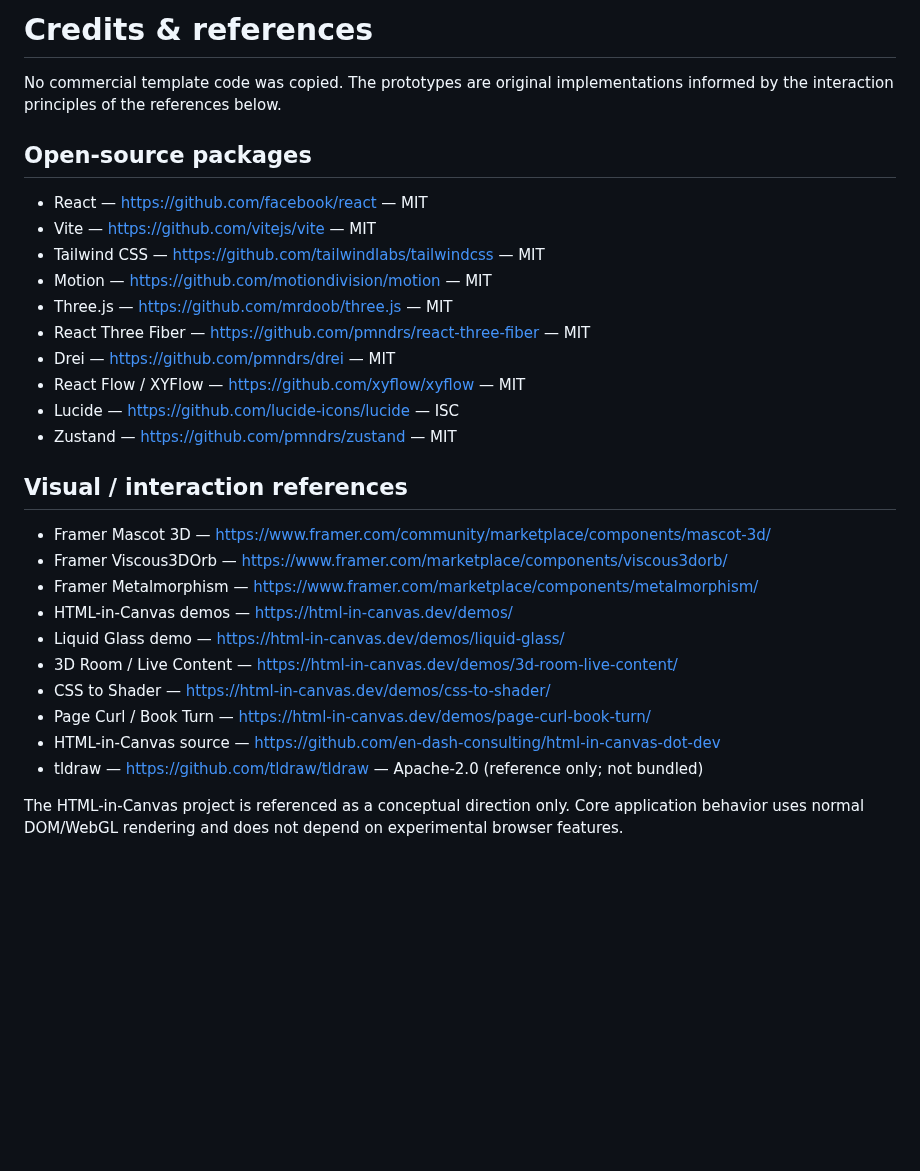
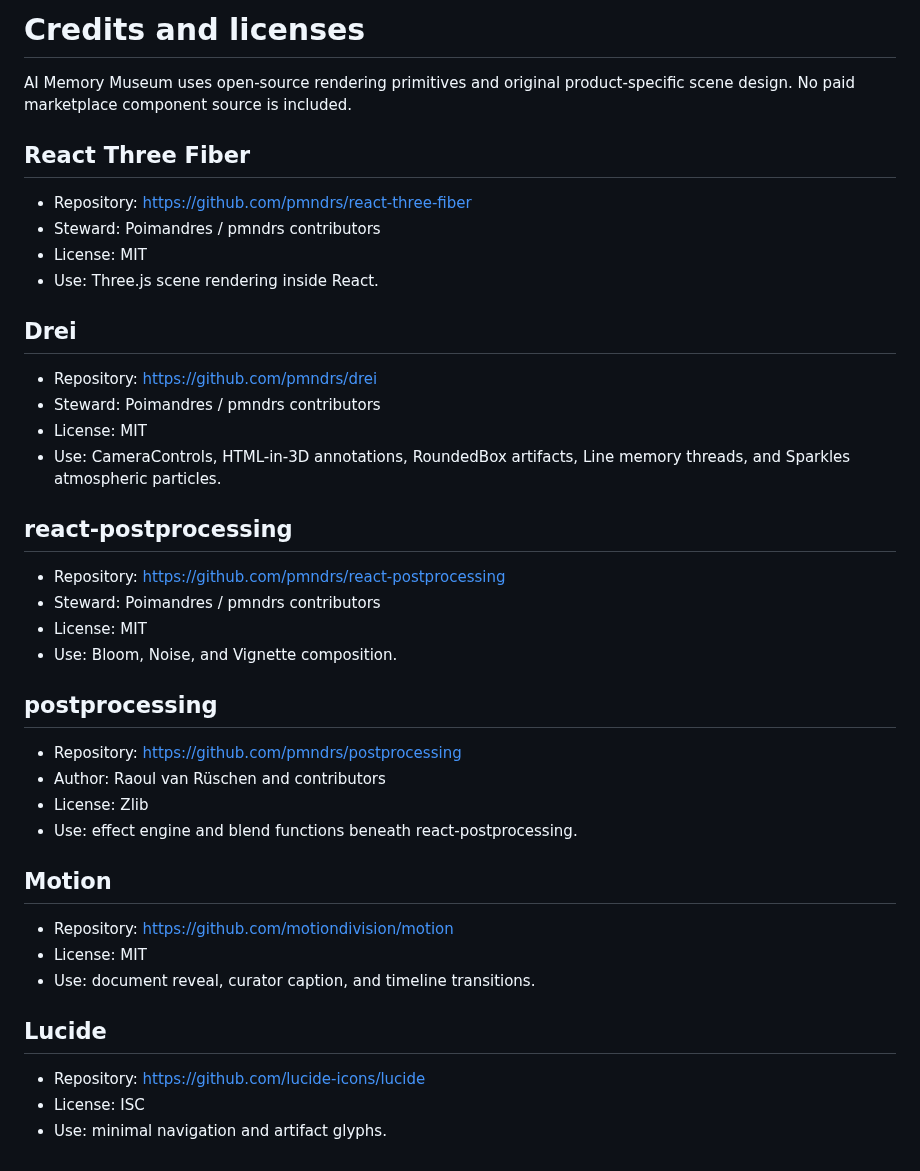
Before and after one commit to oosuhada/spatial-project-archive, a Markdown page: CREDITS.md, the part around the change. Drawn GitHub-style; blank space fills up the shorter version.

```diff
--- a/CREDITS.md
+++ b/CREDITS.md
@@ -1,31 +1,37 @@
-# Credits & references
+# Credits and licenses
 
-No commercial template code was copied. The prototypes are original implementations informed by the interaction principles of the references below.
+AI Memory Museum uses open-source rendering primitives and original product-specific scene design. No paid marketplace component source is included.
 
-## Open-source packages
+## React Three Fiber
+- Repository: https://github.com/pmndrs/react-three-fiber
+- Steward: Poimandres / pmndrs contributors
+- License: MIT
+- Use: Three.js scene rendering inside React.
 
-- React — https://github.com/facebook/react — MIT
-- Vite — https://github.com/vitejs/vite — MIT
-- Tailwind CSS — https://github.com/tailwindlabs/tailwindcss — MIT
-- Motion — https://github.com/motiondivision/motion — MIT
-- Three.js — https://github.com/mrdoob/three.js — MIT
-- React Three Fiber — https://github.com/pmndrs/react-three-fiber — MIT
-- Drei — https://github.com/pmndrs/drei — MIT
-- React Flow / XYFlow — https://github.com/xyflow/xyflow — MIT
-- Lucide — https://github.com/lucide-icons/lucide — ISC
-- Zustand — https://github.com/pmndrs/zustand — MIT
+## Drei
+- Repository: https://github.com/pmndrs/drei
+- Steward: Poimandres / pmndrs contributors
+- License: MIT
+- Use: CameraControls, HTML-in-3D annotations, RoundedBox artifacts, Line memory threads, and Sparkles atmospheric particles.
 
-## Visual / interaction references
+## react-postprocessing
+- Repository: https://github.com/pmndrs/react-postprocessing
+- Steward: Poimandres / pmndrs contributors
+- License: MIT
+- Use: Bloom, Noise, and Vignette composition.
 
-- Framer Mascot 3D — https://www.framer.com/community/marketplace/components/mascot-3d/
-- Framer Viscous3DOrb — https://www.framer.com/marketplace/components/viscous3dorb/
-- Framer Metalmorphism — https://www.framer.com/marketplace/components/metalmorphism/
-- HTML-in-Canvas demos — https://html-in-canvas.dev/demos/
-- Liquid Glass demo — https://html-in-canvas.dev/demos/liquid-glass/
-- 3D Room / Live Content — https://html-in-canvas.dev/demos/3d-room-live-content/
-- CSS to Shader — https://html-in-canvas.dev/demos/css-to-shader/
-- Page Curl / Book Turn — https://html-in-canvas.dev/demos/page-curl-book-turn/
-- HTML-in-Canvas source — https://github.com/en-dash-consulting/html-in-canvas-dot-dev
-- tldraw — https://github.com/tldraw/tldraw — Apache-2.0 (reference only; not bundled)
+## postprocessing
+- Repository: https://github.com/pmndrs/postprocessing
+- Author: Raoul van Rüschen and contributors
+- License: Zlib
+- Use: effect engine and blend functions beneath react-postprocessing.
 
-The HTML-in-Canvas project is referenced as a conceptual direction only. Core application behavior uses normal DOM/WebGL rendering and does not depend on experimental browser features.
+## Motion
+- Repository: https://github.com/motiondivision/motion
+- License: MIT
+- Use: document reveal, curator caption, and timeline transitions.
+
+## Lucide
+- Repository: https://github.com/lucide-icons/lucide
+- License: ISC
+- Use: minimal navigation and artifact glyphs.
```
Also changed, not shown: README.md (+15 -1 lines), public/preview-mobile.png (added), public/preview.png, 10 other files.
